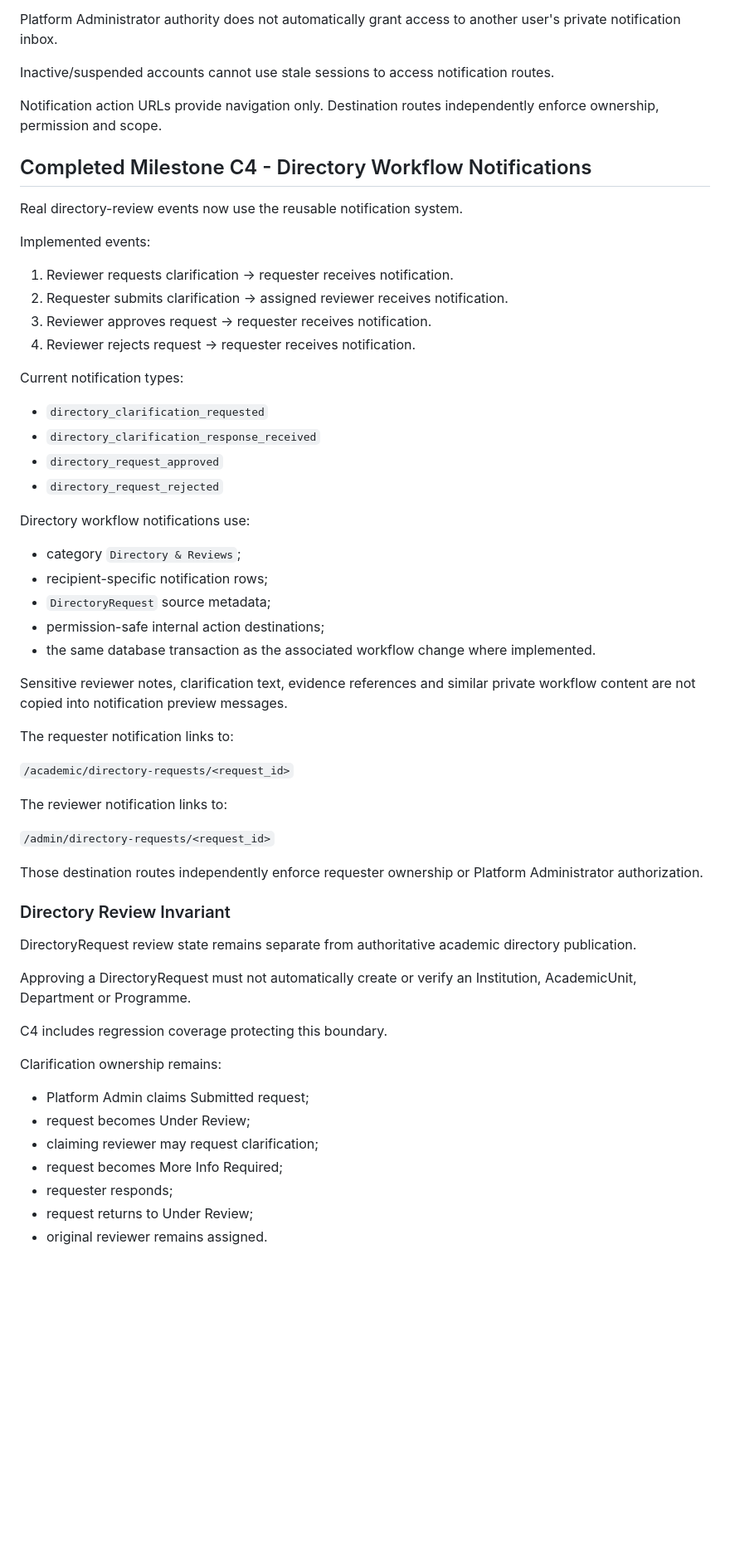
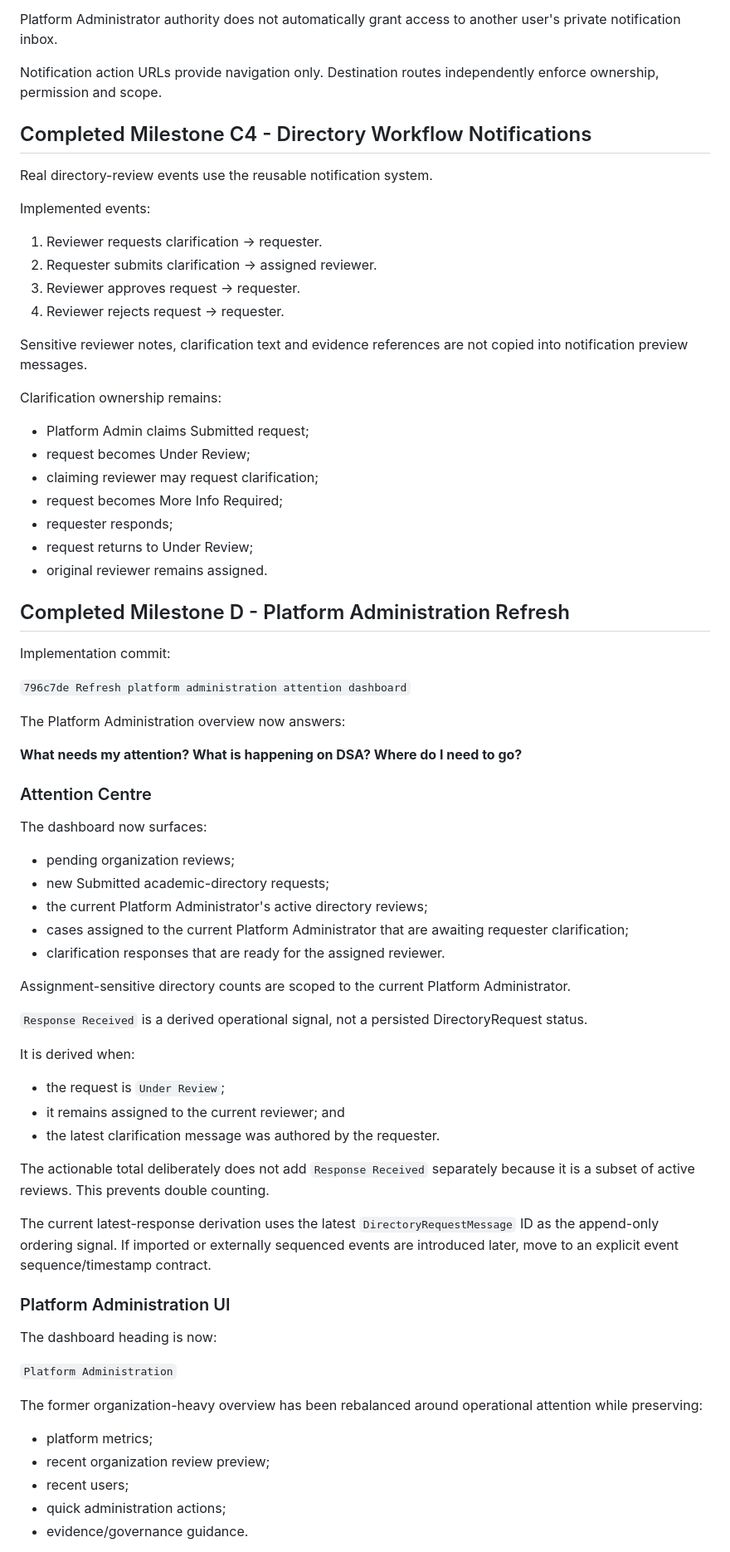
Before and after one commit to shinkomania/departmental-siwes-assistant, a Markdown page: docs/CURRENT_CHECKPOINT.md, the part around one of its changes. Shown at 83% size. GitHub-like rendering; blank space fills up the shorter version.

Commit message:
Update checkpoint after platform administration refresh

```diff
--- a/docs/CURRENT_CHECKPOINT.md
+++ b/docs/CURRENT_CHECKPOINT.md
@@ -80,55 +59,20 @@ This is enforced in service and HTTP-route layers.
 
 Platform Administrator authority does not automatically grant access to another user's private notification inbox.
-
-Inactive/suspended accounts cannot use stale sessions to access notification routes.
 
 Notification action URLs provide navigation only. Destination routes independently enforce ownership, permission and scope.
 
 ## Completed Milestone C4 - Directory Workflow Notifications
 
-Real directory-review events now use the reusable notification system.
+Real directory-review events use the reusable notification system.
 
 Implemented events:
 
-1. Reviewer requests clarification -> requester receives notification.
-2. Requester submits clarification -> assigned reviewer receives notification.
-3. Reviewer approves request -> requester receives notification.
-4. Reviewer rejects request -> requester receives notification.
+1. Reviewer requests clarification -> requester.
+2. Requester submits clarification -> assigned reviewer.
+3. Reviewer approves request -> requester.
+4. Reviewer rejects request -> requester.
 
-Current notification types:
-
-- `directory_clarification_requested`
-- `directory_clarification_response_received`
-- `directory_request_approved`
-- `directory_request_rejected`
-
-Directory workflow notifications use:
-
-- category `Directory & Reviews`;
-- recipient-specific notification rows;
-- `DirectoryRequest` source metadata;
-- permission-safe internal action destinations;
-- the same database transaction as the associated workflow change where implemented.
-
-Sensitive reviewer notes, clarification text, evidence references and similar private workflow content are not copied into notification preview messages.
-
-The requester notification links to:
-
-`/academic/directory-requests/<request_id>`
-
-The reviewer notification links to:
-
-`/admin/directory-requests/<request_id>`
-
-Those destination routes independently enforce requester ownership or Platform Administrator authorization.
-
-### Directory Review Invariant
-
-DirectoryRequest review state remains separate from authoritative academic directory publication.
-
-Approving a DirectoryRequest must not automatically create or verify an Institution, AcademicUnit, Department or Programme.
-
-C4 includes regression coverage protecting this boundary.
+Sensitive reviewer notes, clarification text and evidence references are not copied into notification preview messages.
 
 Clarification ownership remains:
 
@@ -139,3 +83,52 @@ Clarification ownership remains:
 - requester responds;
 - request returns to Under Review;
 - original reviewer remains assigned.
+
+## Completed Milestone D - Platform Administration Refresh
+
+Implementation commit:
+
+`796c7de Refresh platform administration attention dashboard`
+
+The Platform Administration overview now answers:
+
+**What needs my attention? What is happening on DSA? Where do I need to go?**
+
+### Attention Centre
+
+The dashboard now surfaces:
+
+- pending organization reviews;
+- new Submitted academic-directory requests;
+- the current Platform Administrator's active directory reviews;
+- cases assigned to the current Platform Administrator that are awaiting requester clarification;
+- clarification responses that are ready for the assigned reviewer.
+
+Assignment-sensitive directory counts are scoped to the current Platform Administrator.
+
+`Response Received` is a derived operational signal, not a persisted DirectoryRequest status.
+
+It is derived when:
+
+- the request is `Under Review`;
+- it remains assigned to the current reviewer; and
+- the latest clarification message was authored by the requester.
+
+The actionable total deliberately does not add `Response Received` separately because it is a subset of active reviews. This prevents double counting.
+
+The current latest-response derivation uses the latest `DirectoryRequestMessage` ID as the append-only ordering signal. If imported or externally sequenced events are introduced later, move to an explicit event sequence/timestamp contract.
+
+### Platform Administration UI
+
+The dashboard heading is now:
+
+`Platform Administration`
+
+The former organization-heavy overview has been rebalanced around operational attention while preserving:
+
+- platform metrics;
+- recent organization review preview;
+- recent users;
+- quick administration actions;
+- evidence/governance guidance.
+
```
Also changed, not shown: other parts of docs/CURRENT_CHECKPOINT.md (+77 -88 lines), docs/DSA_MASTER_DEVELOPMENT_RECORD.md (+49 -0 lines).
